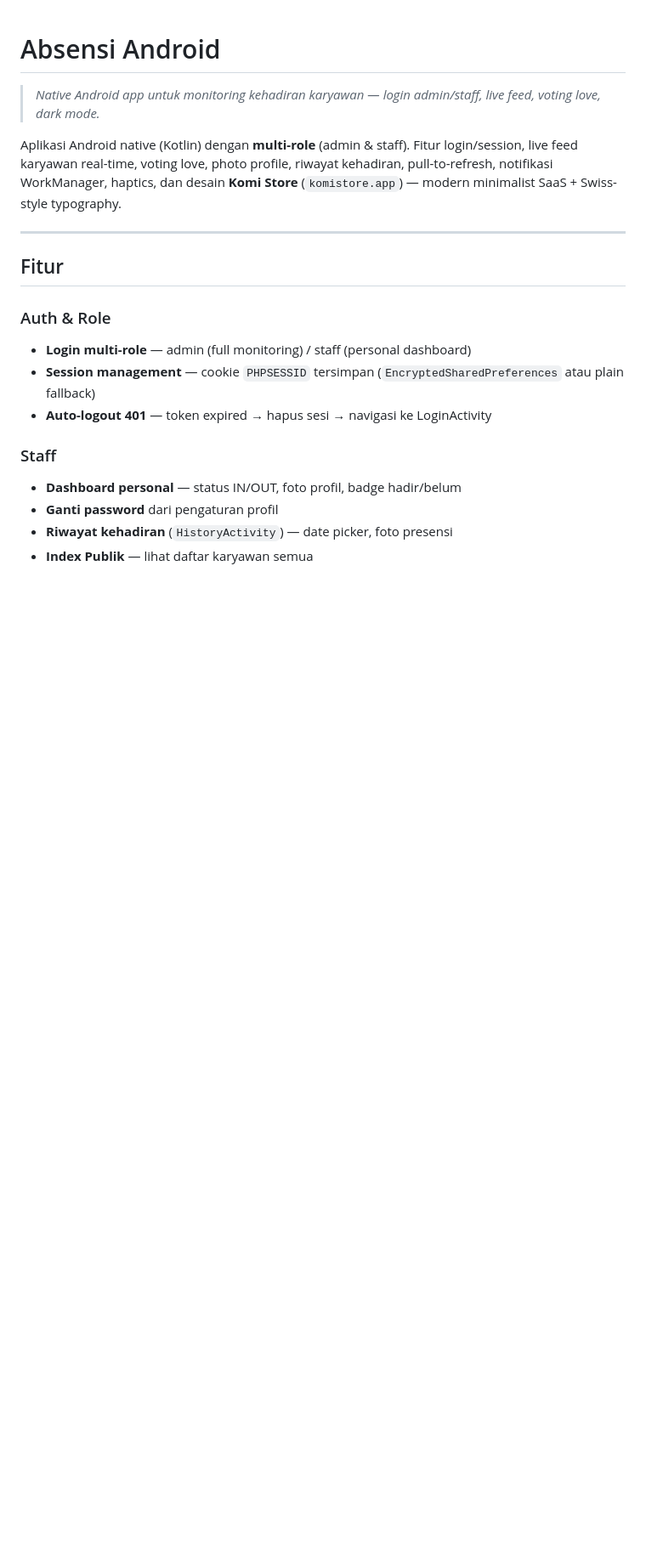
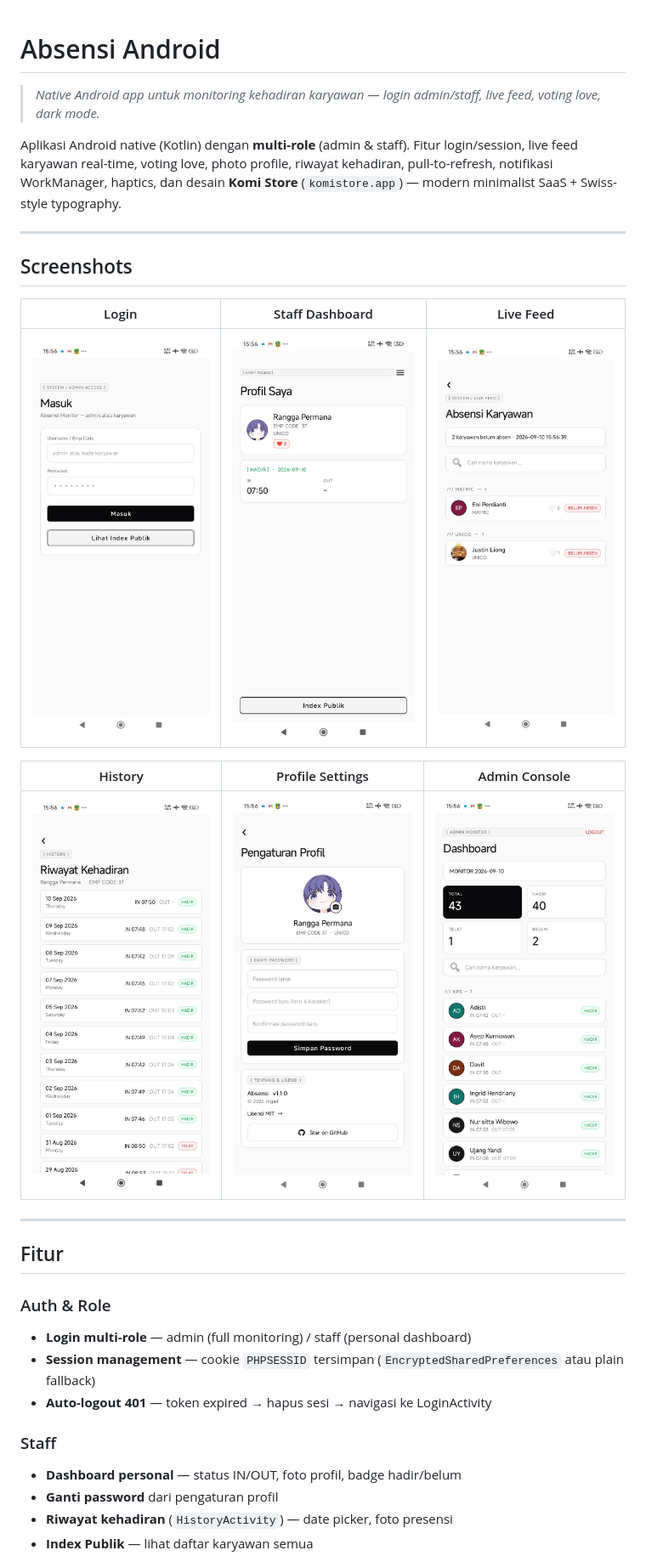
Before and after one commit to rnga4/absensi-android, a Markdown page: README.md, the part around the change. Shown at 85% size. Rendered like a GitHub page; pictures changed too: screenshots/admin-console.jpg (added), screenshots/history.jpg (added), screenshots/live-feed.jpg (added); blank space fills up the shorter version.

Commit message:
add screenshots + README preview table (6 screenshots)
- Rename folder screenshoot → screenshots (typo fix)
- Hapus icon homescreen.jpg (bukan app)
- README: tambah section Screenshots dengan table 2x3
  (login, staff dashboard, live feed, history, settings, admin)

```diff
--- a/README.md
+++ b/README.md
@@ -3,6 +3,18 @@
 > *Native Android app untuk monitoring kehadiran karyawan — login admin/staff, live feed, voting love, dark mode.*
 
 Aplikasi Android native (Kotlin) dengan **multi-role** (admin & staff). Fitur login/session, live feed karyawan real-time, voting love, photo profile, riwayat kehadiran, pull-to-refresh, notifikasi WorkManager, haptics, dan desain **Komi Store** (`komistore.app`) — modern minimalist SaaS + Swiss-style typography.
+
+---
+
+## Screenshots
+
+| Login | Staff Dashboard | Live Feed |
+|:---:|:---:|:---:|
+| ![Login](screenshots/login.jpg) | ![Staff Dashboard](screenshots/staff-dashboard.jpg) | ![Live Feed](screenshots/live-feed.jpg) |
+
+| History | Profile Settings | Admin Console |
+|:---:|:---:|:---:|
+| ![History](screenshots/history.jpg) | ![Profile Settings](screenshots/profile-settings.jpg) | ![Admin Console](screenshots/admin-console.jpg) |
 
 ---
 
```
